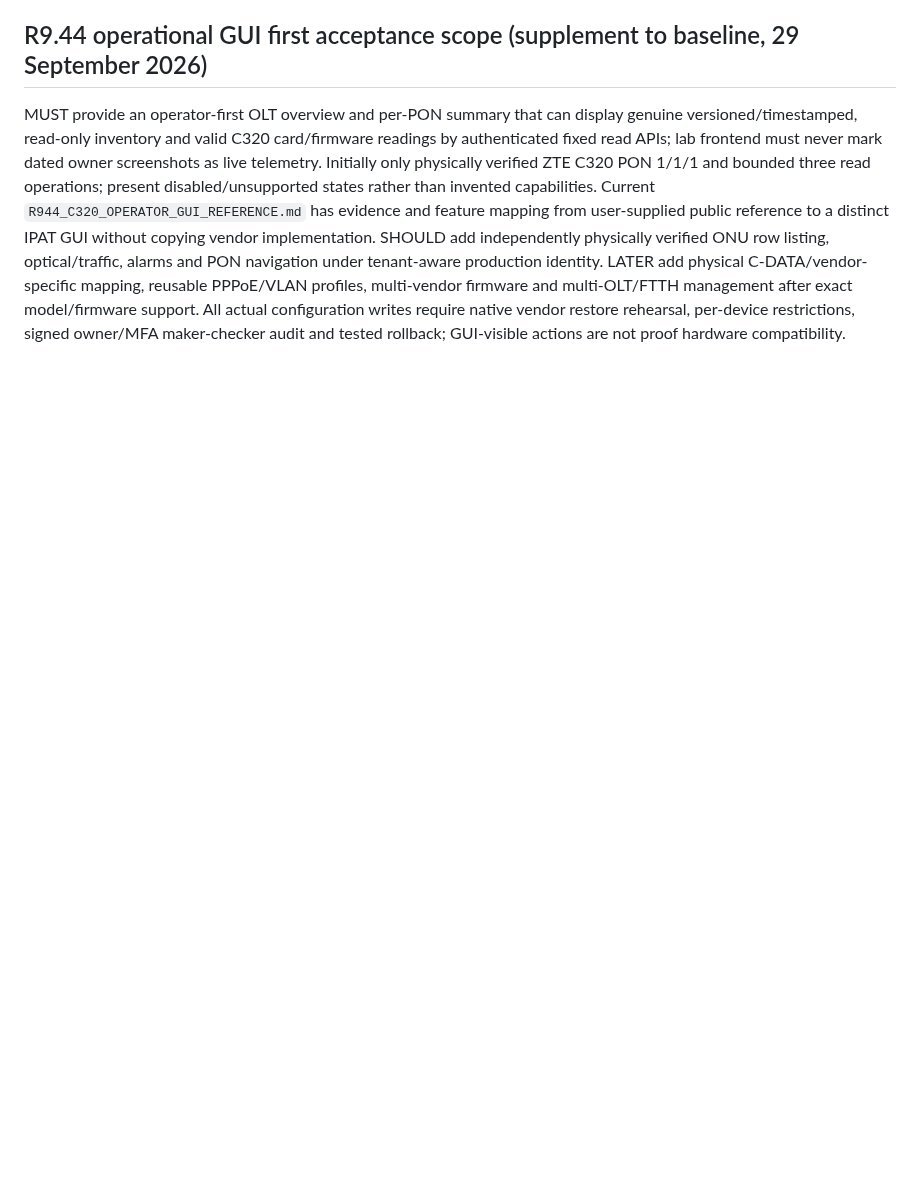
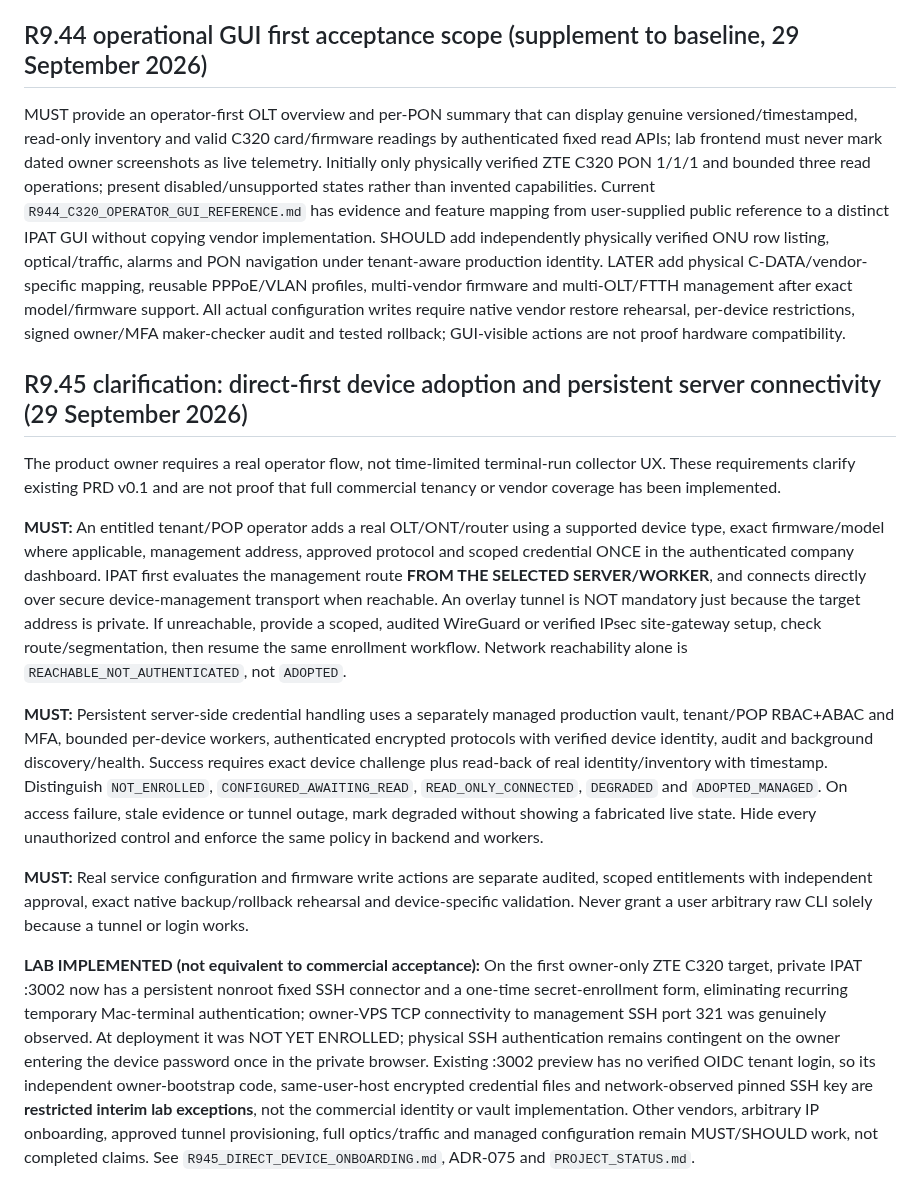
Before and after one commit to mr-ipat/ipat, a Markdown page: docs/PRD.md, the part around the change. GitHub-like rendering; blank space fills up the shorter version.

Commit message:
docs(prd): clarify direct-first device adoption, persistent server connector and tunnel-only fallback

```diff
--- a/docs/PRD.md
+++ b/docs/PRD.md
@@ -1092,3 +1092,16 @@ health are FALSE/NOT_MEASURED until genuine signed reviewer approval.
 ## R9.44 operational GUI first acceptance scope (supplement to baseline, 29 September 2026)
 
 MUST provide an operator-first OLT overview and per-PON summary that can display genuine versioned/timestamped, read-only inventory and valid C320 card/firmware readings by authenticated fixed read APIs; lab frontend must never mark dated owner screenshots as live telemetry. Initially only physically verified ZTE C320 PON 1/1/1 and bounded three read operations; present disabled/unsupported states rather than invented capabilities. Current `R944_C320_OPERATOR_GUI_REFERENCE.md` has evidence and feature mapping from user-supplied public reference to a distinct IPAT GUI without copying vendor implementation. SHOULD add independently physically verified ONU row listing, optical/traffic, alarms and PON navigation under tenant-aware production identity. LATER add physical C-DATA/vendor-specific mapping, reusable PPPoE/VLAN profiles, multi-vendor firmware and multi-OLT/FTTH management after exact model/firmware support. All actual configuration writes require native vendor restore rehearsal, per-device restrictions, signed owner/MFA maker-checker audit and tested rollback; GUI-visible actions are not proof hardware compatibility.
+
+
+## R9.45 clarification: direct-first device adoption and persistent server connectivity (29 September 2026)
+
+The product owner requires a real operator flow, not time-limited terminal-run collector UX. These requirements clarify existing PRD v0.1 and are not proof that full commercial tenancy or vendor coverage has been implemented.
+
+**MUST:** An entitled tenant/POP operator adds a real OLT/ONT/router using a supported device type, exact firmware/model where applicable, management address, approved protocol and scoped credential ONCE in the authenticated company dashboard. IPAT first evaluates the management route **FROM THE SELECTED SERVER/WORKER**, and connects directly over secure device-management transport when reachable. An overlay tunnel is NOT mandatory just because the target address is private. If unreachable, provide a scoped, audited WireGuard or verified IPsec site-gateway setup, check route/segmentation, then resume the same enrollment workflow. Network reachability alone is `REACHABLE_NOT_AUTHENTICATED`, not `ADOPTED`.
+
+**MUST:** Persistent server-side credential handling uses a separately managed production vault, tenant/POP RBAC+ABAC and MFA, bounded per-device workers, authenticated encrypted protocols with verified device identity, audit and background discovery/health. Success requires exact device challenge plus read-back of real identity/inventory with timestamp. Distinguish `NOT_ENROLLED`, `CONFIGURED_AWAITING_READ`, `READ_ONLY_CONNECTED`, `DEGRADED` and `ADOPTED_MANAGED`. On access failure, stale evidence or tunnel outage, mark degraded without showing a fabricated live state. Hide every unauthorized control and enforce the same policy in backend and workers.
+
+**MUST:** Real service configuration and firmware write actions are separate audited, scoped entitlements with independent approval, exact native backup/rollback rehearsal and device-specific validation. Never grant a user arbitrary raw CLI solely because a tunnel or login works.
+
+**LAB IMPLEMENTED (not equivalent to commercial acceptance):** On the first owner-only ZTE C320 target, private IPAT :3002 now has a persistent nonroot fixed SSH connector and a one-time secret-enrollment form, eliminating recurring temporary Mac-terminal authentication; owner-VPS TCP connectivity to management SSH port 321 was genuinely observed. At deployment it was NOT YET ENROLLED; physical SSH authentication remains contingent on the owner entering the device password once in the private browser. Existing :3002 preview has no verified OIDC tenant login, so its independent owner-bootstrap code, same-user-host encrypted credential files and network-observed pinned SSH key are **restricted interim lab exceptions**, not the commercial identity or vault implementation. Other vendors, arbitrary IP onboarding, approved tunnel provisioning, full optics/traffic and managed configuration remain MUST/SHOULD work, not completed claims. See `R945_DIRECT_DEVICE_ONBOARDING.md`, ADR-075 and `PROJECT_STATUS.md`.
```
